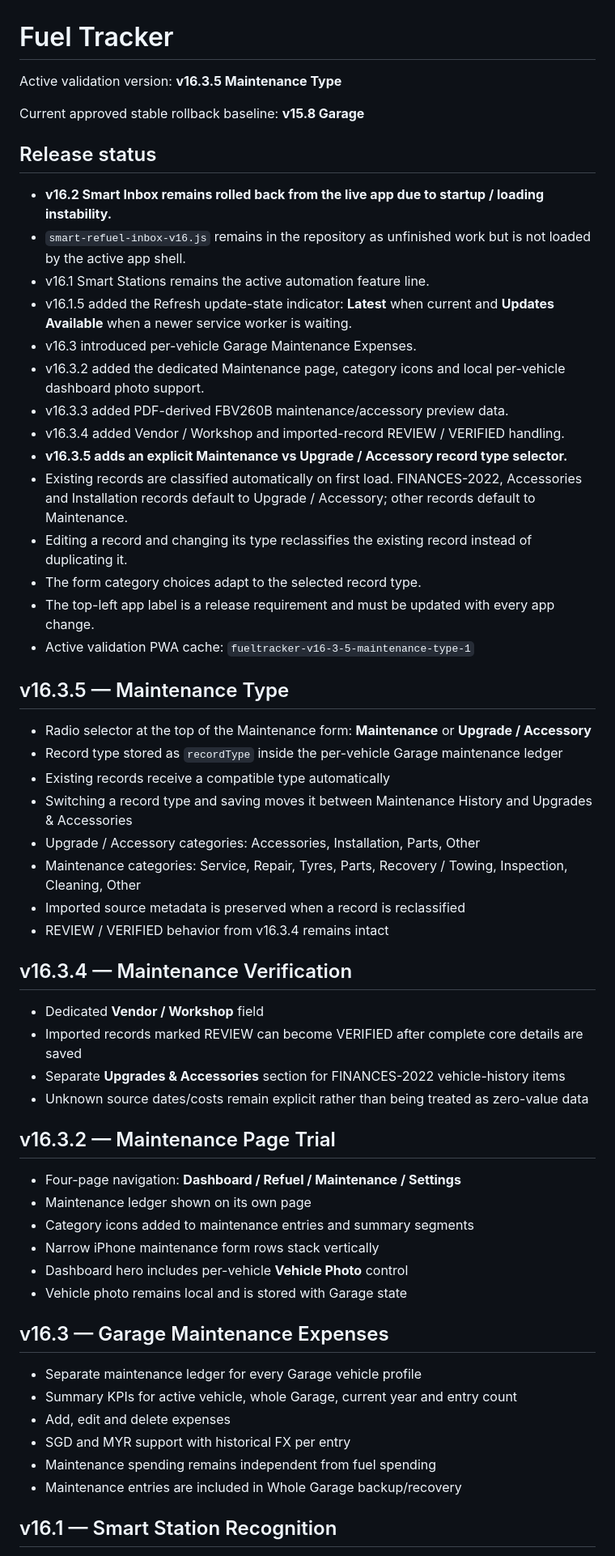
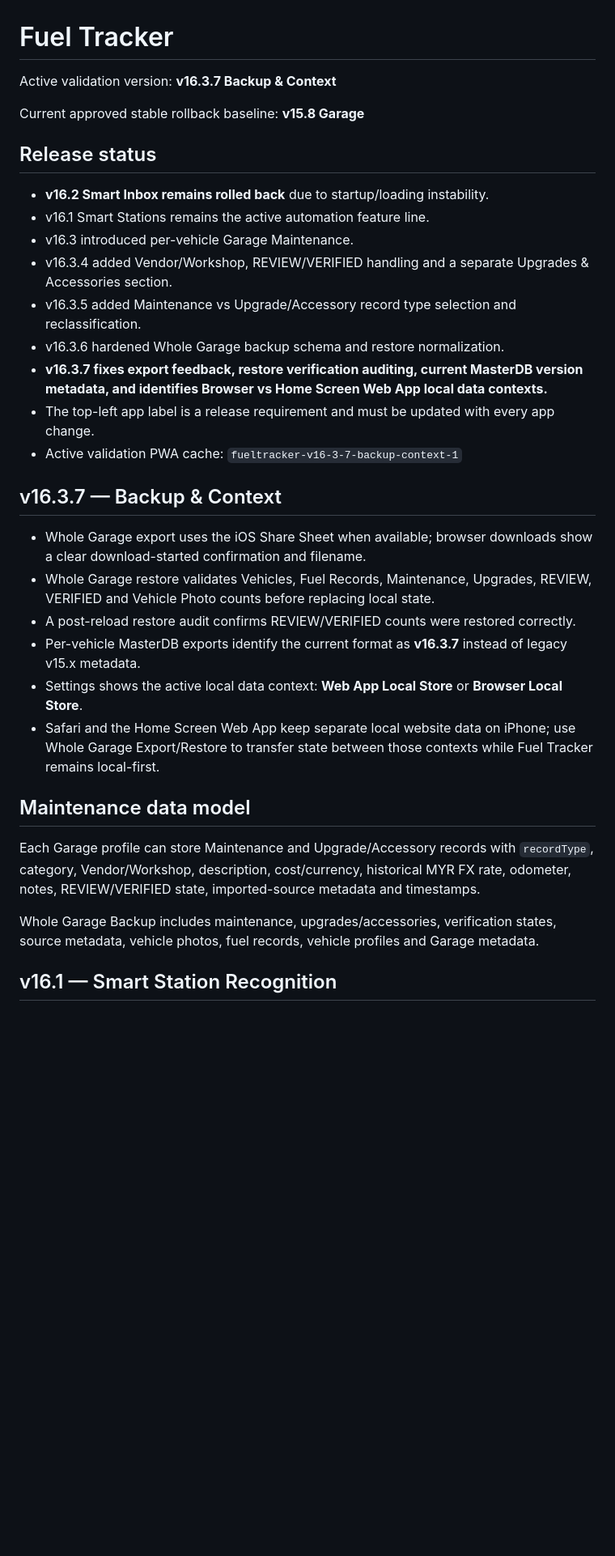
Before and after one commit to YatVFR/fueltracker, a Markdown page: README.md, the part around one of its changes. Shown at 81% size. GitHub-like rendering; blank space fills up the shorter version.

Commit message:
Document v16.3.7 backup and local context behavior

```diff
--- a/README.md
+++ b/README.md
@@ -1,55 +1,31 @@
 # Fuel Tracker
 
-Active validation version: **v16.3.5 Maintenance Type**
+Active validation version: **v16.3.7 Backup & Context**
 
 Current approved stable rollback baseline: **v15.8 Garage**
 
 ## Release status
-- **v16.2 Smart Inbox remains rolled back from the live app due to startup / loading instability.**
-- `smart-refuel-inbox-v16.js` remains in the repository as unfinished work but is not loaded by the active app shell.
+- **v16.2 Smart Inbox remains rolled back** due to startup/loading instability.
 - v16.1 Smart Stations remains the active automation feature line.
-- v16.1.5 added the Refresh update-state indicator: **Latest** when current and **Updates Available** when a newer service worker is waiting.
-- v16.3 introduced per-vehicle Garage Maintenance Expenses.
-- v16.3.2 added the dedicated Maintenance page, category icons and local per-vehicle dashboard photo support.
-- v16.3.3 added PDF-derived FBV260B maintenance/accessory preview data.
-- v16.3.4 added Vendor / Workshop and imported-record REVIEW / VERIFIED handling.
-- **v16.3.5 adds an explicit Maintenance vs Upgrade / Accessory record type selector.**
-- Existing records are classified automatically on first load. FINANCES-2022, Accessories and Installation records default to Upgrade / Accessory; other records default to Maintenance.
-- Editing a record and changing its type reclassifies the existing record instead of duplicating it.
-- The form category choices adapt to the selected record type.
+- v16.3 introduced per-vehicle Garage Maintenance.
+- v16.3.4 added Vendor/Workshop, REVIEW/VERIFIED handling and a separate Upgrades & Accessories section.
+- v16.3.5 added Maintenance vs Upgrade/Accessory record type selection and reclassification.
+- v16.3.6 hardened Whole Garage backup schema and restore normalization.
+- **v16.3.7 fixes export feedback, restore verification auditing, current MasterDB version metadata, and identifies Browser vs Home Screen Web App local data contexts.**
 - The top-left app label is a release requirement and must be updated with every app change.
-- Active validation PWA cache: `fueltracker-v16-3-5-maintenance-type-1`
+- Active validation PWA cache: `fueltracker-v16-3-7-backup-context-1`
 
-## v16.3.5 — Maintenance Type
-- Radio selector at the top of the Maintenance form: **Maintenance** or **Upgrade / Accessory**
-- Record type stored as `recordType` inside the per-vehicle Garage maintenance ledger
-- Existing records receive a compatible type automatically
-- Switching a record type and saving moves it between Maintenance History and Upgrades & Accessories
-- Upgrade / Accessory categories: Accessories, Installation, Parts, Other
-- Maintenance categories: Service, Repair, Tyres, Parts, Recovery / Towing, Inspection, Cleaning, Other
-- Imported source metadata is preserved when a record is reclassified
-- REVIEW / VERIFIED behavior from v16.3.4 remains intact
+## v16.3.7 — Backup & Context
+- Whole Garage export uses the iOS Share Sheet when available; browser downloads show a clear download-started confirmation and filename.
+- Whole Garage restore validates Vehicles, Fuel Records, Maintenance, Upgrades, REVIEW, VERIFIED and Vehicle Photo counts before replacing local state.
+- A post-reload restore audit confirms REVIEW/VERIFIED counts were restored correctly.
+- Per-vehicle MasterDB exports identify the current format as **v16.3.7** instead of legacy v15.x metadata.
+- Settings shows the active local data context: **Web App Local Store** or **Browser Local Store**.
+- Safari and the Home Screen Web App keep separate local website data on iPhone; use Whole Garage Export/Restore to transfer state between those contexts while Fuel Tracker remains local-first.
 
-## v16.3.4 — Maintenance Verification
-- Dedicated **Vendor / Workshop** field
-- Imported records marked REVIEW can become VERIFIED after complete core details are saved
-- Separate **Upgrades & Accessories** section for FINANCES-2022 vehicle-history items
-- Unknown source dates/costs remain explicit rather than being treated as zero-value data
+## Maintenance data model
+Each Garage profile can store Maintenance and Upgrade/Accessory records with `recordType`, category, Vendor/Workshop, description, cost/currency, historical MYR FX rate, odometer, notes, REVIEW/VERIFIED state, imported-source metadata and timestamps.
 
-## v16.3.2 — Maintenance Page Trial
-- Four-page navigation: **Dashboard / Refuel / Maintenance / Settings**
-- Maintenance ledger shown on its own page
-- Category icons added to maintenance entries and summary segments
-- Narrow iPhone maintenance form rows stack vertically
-- Dashboard hero includes per-vehicle **Vehicle Photo** control
-- Vehicle photo remains local and is stored with Garage state
-
-## v16.3 — Garage Maintenance Expenses
-- Separate maintenance ledger for every Garage vehicle profile
-- Summary KPIs for active vehicle, whole Garage, current year and entry count
-- Add, edit and delete expenses
-- SGD and MYR support with historical FX per entry
-- Maintenance spending remains independent from fuel spending
-- Maintenance entries are included in Whole Garage backup/recovery
+Whole Garage Backup includes maintenance, upgrades/accessories, verification states, source metadata, vehicle photos, fuel records, vehicle profiles and Garage metadata.
 
 ## v16.1 — Smart Station Recognition
```
Also changed, not shown: other parts of README.md (+4 -11 lines).
